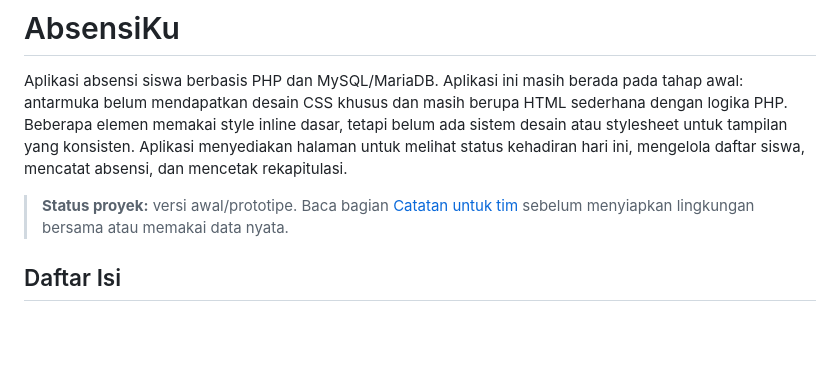
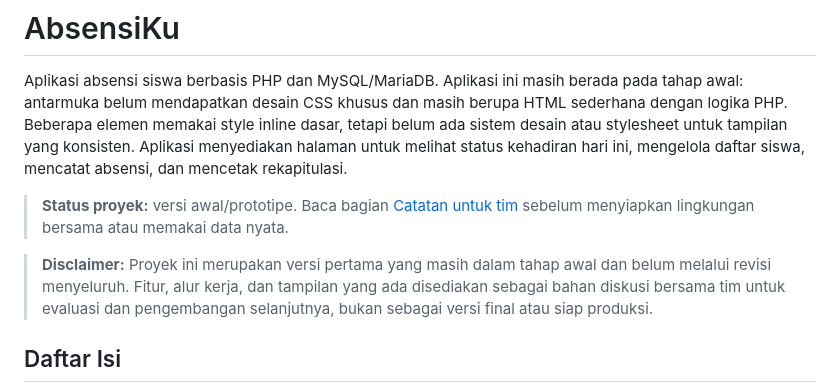
Before and after one commit to synvera/Absensi-full-php, a Markdown page: readme.md, the part around the change. Rendered like a GitHub page; blank space fills up the shorter version.

Commit message:
Adding desclaimer in readme.md

```diff
--- a/readme.md
+++ b/readme.md
@@ -3,6 +3,8 @@
 Aplikasi absensi siswa berbasis PHP dan MySQL/MariaDB. Aplikasi ini masih berada pada tahap awal: antarmuka belum mendapatkan desain CSS khusus dan masih berupa HTML sederhana dengan logika PHP. Beberapa elemen memakai style inline dasar, tetapi belum ada sistem desain atau stylesheet untuk tampilan yang konsisten. Aplikasi menyediakan halaman untuk melihat status kehadiran hari ini, mengelola daftar siswa, mencatat absensi, dan mencetak rekapitulasi.
 
 > **Status proyek:** versi awal/prototipe. Baca bagian [Catatan untuk tim](#catatan-untuk-tim-sebelum-digunakan) sebelum menyiapkan lingkungan bersama atau memakai data nyata.
+
+> **Disclaimer:** Proyek ini merupakan versi pertama yang masih dalam tahap awal dan belum melalui revisi menyeluruh. Fitur, alur kerja, dan tampilan yang ada disediakan sebagai bahan diskusi bersama tim untuk evaluasi dan pengembangan selanjutnya, bukan sebagai versi final atau siap produksi.
 
 ## Daftar Isi
 
```
